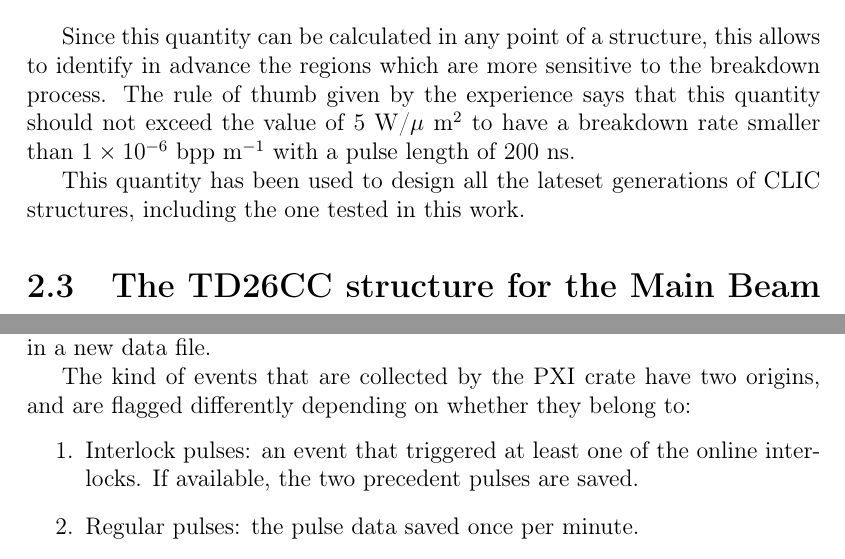
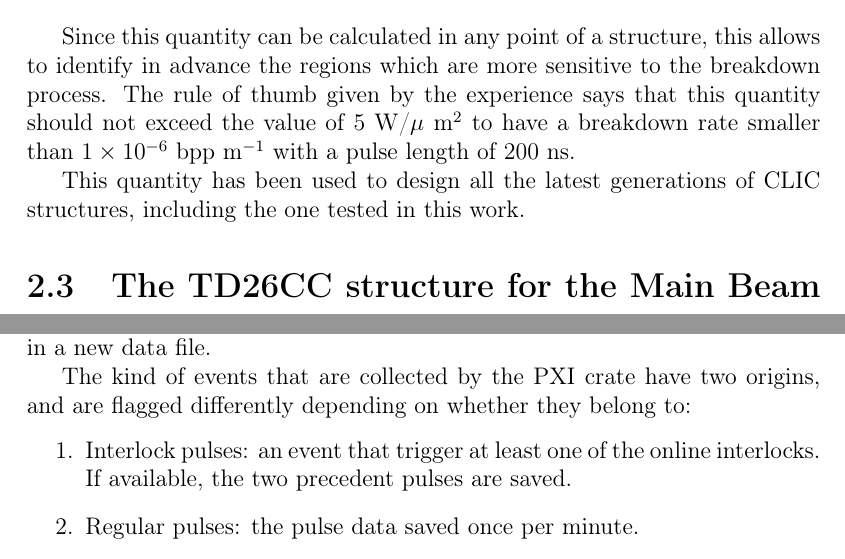
Before and after one commit to esenes/Master-thesis, a LaTeX thesis (thesis.tex, which reads body/chapter1.tex, body/chapter4.tex): two parts of pages 25 and 49 of 90, joined at a grey line, cut so that both start at the same text. Compiled offline with pdfLaTeX.

Commit message:
publication version

```diff
--- a/body/chapter1.tex
+++ b/body/chapter1.tex
@@ -291,7 +291,7 @@ S_c = Re\{ \bar{S} \} + g_c \, Im \{ \bar{S} \} \qquad [W/\mu m^2]
 
 Since this quantity can be calculated in any point of a structure, this allows to identify in advance the regions which are more sensitive to the breakdown process. The rule of thumb given by the experience says that this quantity should not exceed the value of $5$ W/$\mu$ m$^2$ to have a breakdown rate smaller than $1\times 10^{-6} $ bpp  m$^{-1}$ with a pulse length of $200$ ns.
 
-This quantity has been used to design all the lateset generations of CLIC structures, including the one tested in this work.
+This quantity has been used to design all the latest generations of CLIC structures, including the one tested in this work.
 
 
 
--- a/body/chapter4.tex
+++ b/body/chapter4.tex
@@ -12,7 +12,7 @@ In order to proceed with the analysis, the files from a same day are merged in a
 
 The kind of events that are collected by the PXI crate have two origins, and are flagged differently depending on whether they belong to:
 \begin{enumerate}
-\item Interlock pulses: an event that triggered at least one of the online interlocks. If available, the two precedent pulses are saved.
+\item Interlock pulses: an event that trigger at least one of the online interlocks. If available, the two precedent pulses are saved.
 \item Regular pulses: the pulse data saved once per minute.
 \end{enumerate}
 The first ones are sent to the next analysis step, the second ones are analysed separately to check the running condition of the accelerator and the RF systems.
```
Also changed, not shown: body/chapter4.tex (2 more changed lines).
